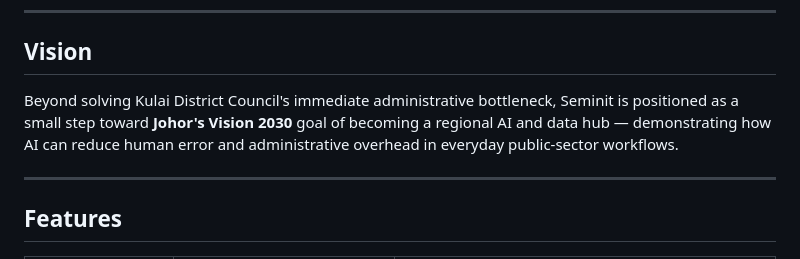
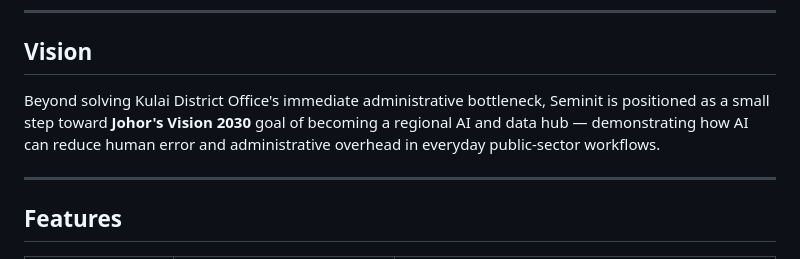
Before and after one commit to frshdnial/SEMINIT, a Markdown page: README.md, the part around the change. Drawn GitHub-style.

Commit message:
Udpate the README file to fix vision detail

```diff
--- a/README.md
+++ b/README.md
@@ -23,7 +23,7 @@ Developed by **All Day Project**, Section 02, Universiti Teknologi Malaysia, usi
 
 ##  Vision
 
-Beyond solving Kulai District Council's immediate administrative bottleneck, Seminit is positioned as a small step toward **Johor's Vision 2030** goal of becoming a regional AI and data hub — demonstrating how AI can reduce human error and administrative overhead in everyday public-sector workflows.
+Beyond solving Kulai District Office's immediate administrative bottleneck, Seminit is positioned as a small step toward **Johor's Vision 2030** goal of becoming a regional AI and data hub — demonstrating how AI can reduce human error and administrative overhead in everyday public-sector workflows.
 
 ---
 
```
